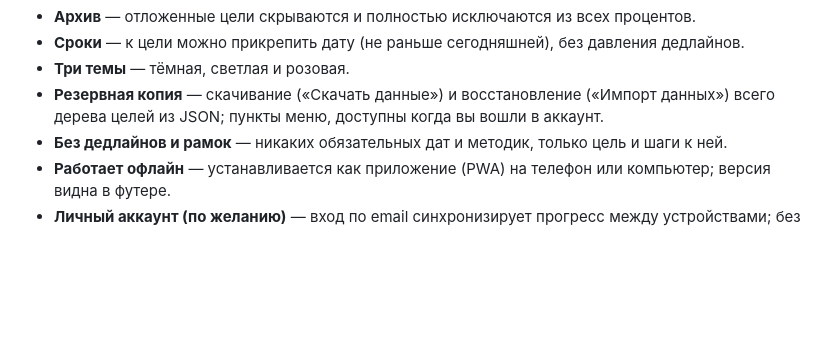
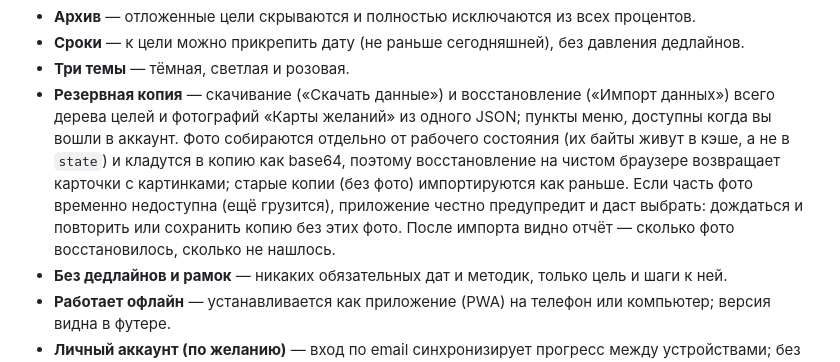
Before and after one commit to BOBAH1988/goal-tracker, a Markdown page: README.md, the part around one of its changes. Rendered like a GitHub page; blank space fills up the shorter version.

Commit message:
README: описание резервной копии с фото, статусов сохранения и защиты синхронизации (v1.1.99)

```diff
--- a/README.md
+++ b/README.md
@@ -34,7 +34,7 @@
 - **Архив** — отложенные цели скрываются и полностью исключаются из всех процентов.
 - **Сроки** — к цели можно прикрепить дату (не раньше сегодняшней), без давления дедлайнов.
 - **Три темы** — тёмная, светлая и розовая.
-- **Резервная копия** — скачивание («Скачать данные») и восстановление («Импорт данных») всего дерева целей из JSON; пункты меню, доступны когда вы вошли в аккаунт.
+- **Резервная копия** — скачивание («Скачать данные») и восстановление («Импорт данных») всего дерева целей и фотографий «Карты желаний» из одного JSON; пункты меню, доступны когда вы вошли в аккаунт. Фото собираются отдельно от рабочего состояния (их байты живут в кэше, а не в `state`) и кладутся в копию как base64, поэтому восстановление на чистом браузере возвращает карточки с картинками; старые копии (без фото) импортируются как раньше. Если часть фото временно недоступна (ещё грузится), приложение честно предупредит и даст выбрать: дождаться и повторить или сохранить копию без этих фото. После импорта видно отчёт — сколько фото восстановилось, сколько не нашлось.
 - **Без дедлайнов и рамок** — никаких обязательных дат и методик, только цель и шаги к ней.
 - **Работает офлайн** — устанавливается как приложение (PWA) на телефон или компьютер; версия видна в футере.
 - **Личный аккаунт (по желанию)** — вход по email синхронизирует прогресс между устройствами; без аккаунта данные хранятся локально в браузере.
```
Also changed, not shown: other parts of README.md (+2 -0 lines).
